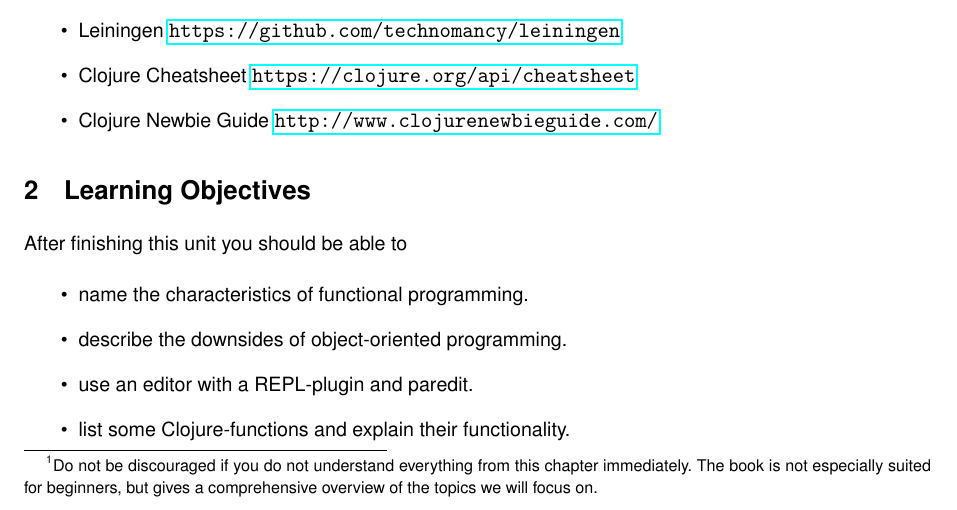
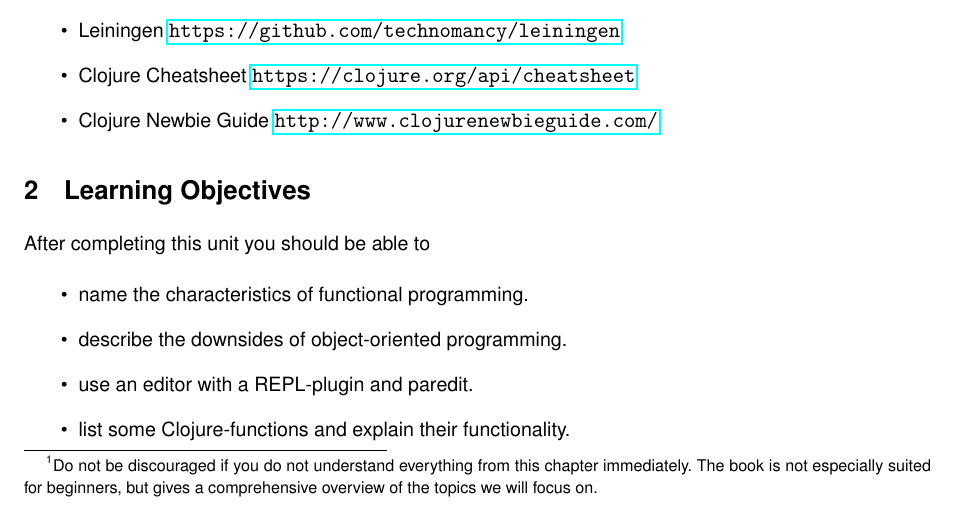
Before and after one commit to pkoerner/functional-programming-course, a LaTeX document (units/00-overview.tex): part of page 1 of 2, cut so that both start at the same text. Compiled offline with pdfLaTeX.

Commit message:
Guide 00+01: "Complete" a unit rather than "finish" it

```diff
--- a/units/00-overview.tex
+++ b/units/00-overview.tex
@@ -54,7 +54,7 @@
 
 	\section{Learning Objectives}
 
-	After finishing this unit you should be able to
+	After completing this unit you should be able to
 
 	\begin{itemize}
 		\item name the characteristics of functional programming.
```
Also changed, not shown: units/01-introduction.tex (+1 -1 lines).
